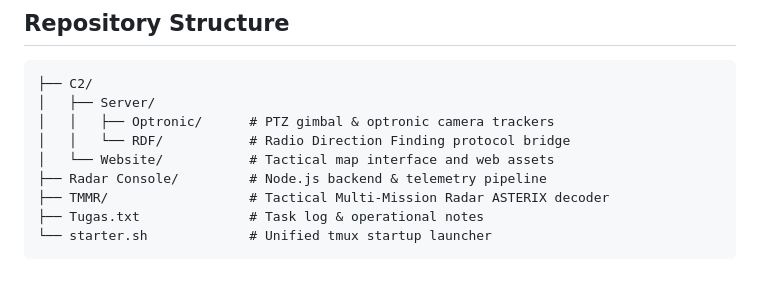
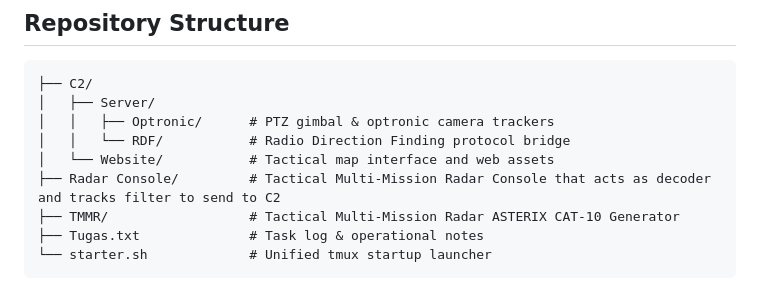
Before and after one commit to roachcltr/MobileC4ISR, a Markdown page: README.md, the part around the change. GitHub-like rendering.

Commit message:
Revise descriptions in README.md
Updated descriptions for Radar Console and TMMR.

````diff
--- a/README.md
+++ b/README.md
@@ -51,8 +51,8 @@ The session runs under `tmux` session name `starter`:
 │   │   ├── Optronic/      # PTZ gimbal & optronic camera trackers
 │   │   └── RDF/           # Radio Direction Finding protocol bridge
 │   └── Website/           # Tactical map interface and web assets
-├── Radar Console/         # Node.js backend & telemetry pipeline
-├── TMMR/                  # Tactical Multi-Mission Radar ASTERIX decoder
+├── Radar Console/         # Tactical Multi-Mission Radar Console that acts as decoder and tracks filter to send to C2
+├── TMMR/                  # Tactical Multi-Mission Radar ASTERIX CAT-10 Generator
 ├── Tugas.txt              # Task log & operational notes
 └── starter.sh             # Unified tmux startup launcher
 ```
````
